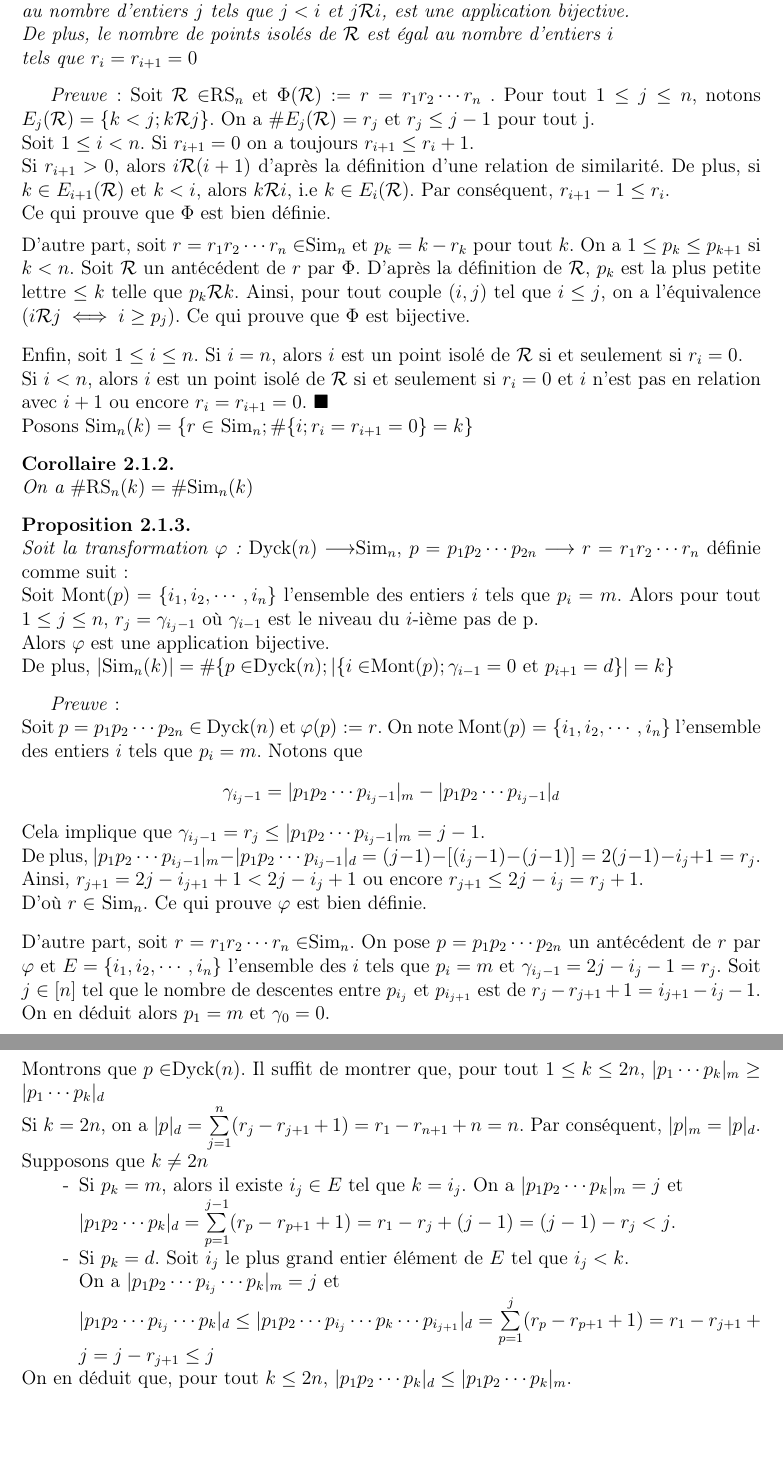
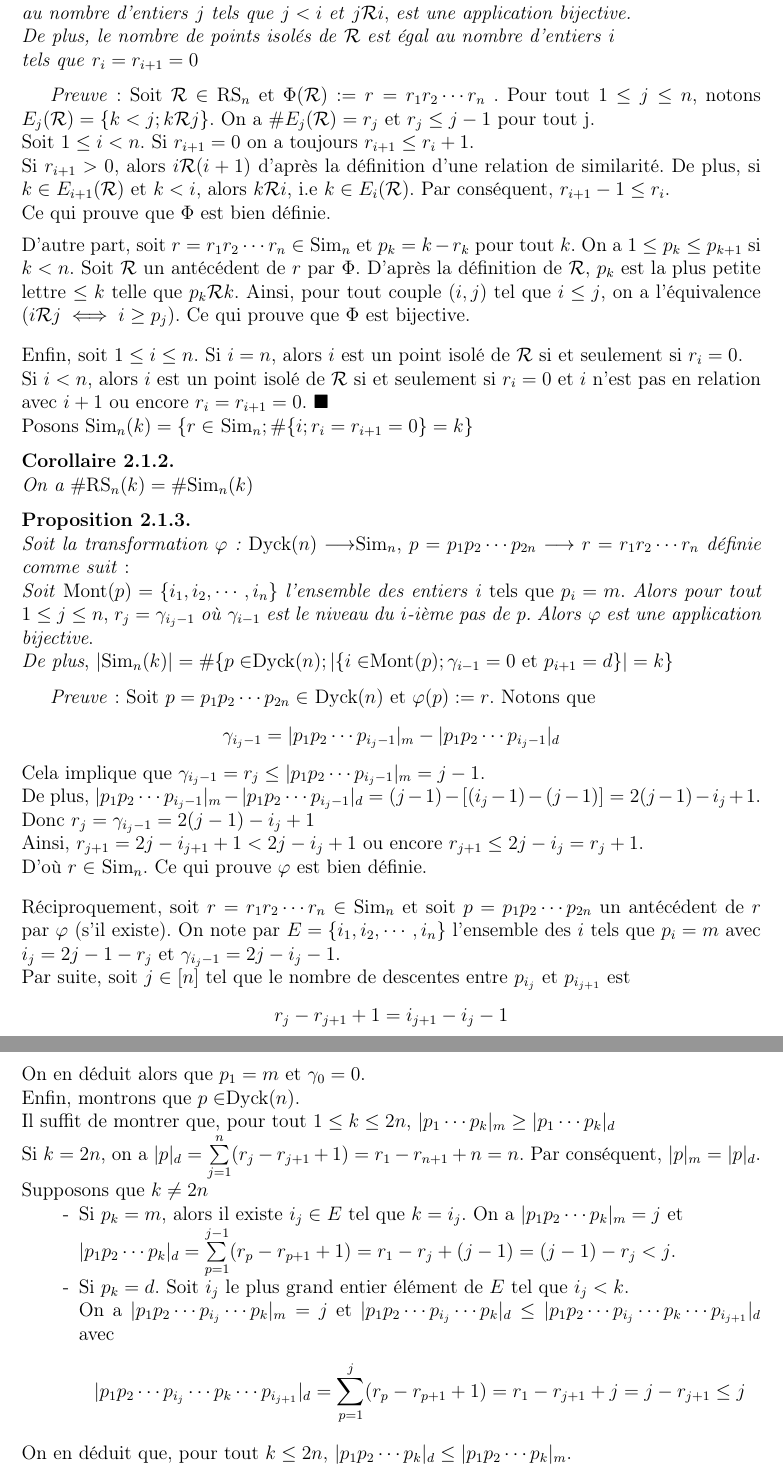
Before and after one commit to GandhiAndrianarivony/Memoire-Combinatoire-v2, a LaTeX document (main.tex, which reads chapters/Nombres de Fine, relation similarité et permutations.tex): two parts of pages 16 and 17 of 48 before the commit and two parts of pages 16 and 17 of 49 after it, joined at a grey line, cut so that both start at the same text, the shorter picture padded with empty space. Compiled offline with pdfLaTeX.

Commit message:
Check format

```diff
--- a/chapters/Nombres de Fine, relation similarité et permutations.tex
+++ b/chapters/Nombres de Fine, relation similarité et permutations.tex
@@ -60,21 +60,27 @@ Posons Sim$_{n}(k)=\{r \in $ Sim$_{n}; \#\{i; r_{i}=r_{i+1}=0\}=k\}$
 \end{corollaire}
 
 \begin{proposition} \label{phi_tsfm} \text{ }\\
-	Soit la transformation $\varphi$ : $ $\rm{Dyck}$(n) \longrightarrow $\rm{Sim}$_n$, $p=p_{1}p_{2}\cdots p_{2n} \longrightarrow r=r_{1}r_{2}\cdots r_{n}$ définie comme suit:\\
-	Soit \rm{Mont}$(p)=\{i_{1}, i_{2}, \cdots, i_{n}\}$ l'ensemble des entiers $i$ tels que $p_{i}=m$. Alors pour tout $1\leq j \leq n$, $r_{j} = \gamma_{i_{j}-1}$ où $\gamma_{i-1}$ est le niveau du $i$-ième pas de p.\\
-	Alors $\varphi$ est une application bijective.\\
-	De plus, $|$\rm{Sim}$_{n}(k)| = \# \{p \in $\rm{Dyck}$(n); |\{i \in $\rm{Mont}$(p); \gamma_{i-1}=0 \text{ et } p_{i+1}=d\}|=k\}$
+	Soit la transformation $\varphi$ : $ $\rm{Dyck}$(n) \longrightarrow $\rm{Sim}$_n$, $p=p_{1}p_{2}\cdots p_{2n} \longrightarrow r=r_{1}r_{2}\cdots r_{n}$ \textit{définie comme suit}:\\
+	\textit{Soit} \rm{Mont}$(p)=\{i_{1}, i_{2}, \cdots, i_{n}\}$ \textit{l'ensemble des entiers} $i$ tels que $p_{i}=m$. \textit{Alors pour tout }$1\leq j \leq n$, $r_{j} = \gamma_{i_{j}-1}$ \textit{où} $\gamma_{i-1}$ \textit{est le niveau du} $i$\textit{-ième pas de p.}
+	\textit{Alors} $\varphi$ \textit{est une application bijective}.\\
+	\textit{De plus}, $|$\rm{Sim}$_{n}(k)| = \# \{p \in $\rm{Dyck}$(n); |\{i \in $\rm{Mont}$(p); \gamma_{i-1}=0 \text{ et } p_{i+1}=d\}|=k\}$
 
 \end{proposition}
-\textit{Preuve}:\\
-Soit $p=p_{1}p_{2}\cdots p_{2n} \in $\rm{ Dyck$(n)}$ et $\varphi(p):=r$. On note
-\rm{Mont}$(p)=\{i_{1}, i_{2}, \cdots, i_{n}\}$ l'ensemble des entiers $i$ tels que $p_{i}=m$. Notons que $$\gamma_{i_{j}-1}= | p_{1}p_{2}\cdots p_{i_{j}-1} |_{m} - | p_{1}p_{2}\cdots p_{i_{j}-1} |_{d}$$ Cela implique que $\gamma_{i_{j}-1} = r_{j} \leq | p_{1}p_{2}\cdots p_{i_{j}-1} |_{m}=j-1$.\\
+\textit{Preuve}:
+Soit $p=p_{1}p_{2}\cdots p_{2n} \in $\rm{ Dyck$(n)}$ et $\varphi(p):=r$.
+% On note \rm{Mont}$(p)=\{i_{1}, i_{2}, \cdots, i_{n}\}$ l'ensemble des entiers $i$ tels que $p_{i}=m$.
+Notons que $$\gamma_{i_{j}-1}= | p_{1}p_{2}\cdots p_{i_{j}-1} |_{m} - | p_{1}p_{2}\cdots p_{i_{j}-1} |_{d}$$
+Cela implique que $\gamma_{i_{j}-1} = r_{j} \leq | p_{1}p_{2}\cdots p_{i_{j}-1} |_{m}=j-1$.\\
 % et on en déduit que $\gamma_{i_{j}-1}=r_{j}\leq j-1$.\\
-De plus, $| p_{1}p_{2}\cdots p_{i_{j}-1} |_{m} - | p_{1}p_{2}\cdots p_{i_{j}-1} |_{d}= (j-1)-[(i_{j}-1)-(j-1)]=2(j-1)-i_{j}+1= r_{j}$.\\
+De plus, $| p_{1}p_{2}\cdots p_{i_{j}-1} |_{m} - | p_{1}p_{2}\cdots p_{i_{j}-1} |_{d}= (j-1)-[(i_{j}-1)-(j-1)]=2(j-1)-i_{j}+1$.
+Donc $r_{j} = \gamma_{i_{j}-1} = 2(j-1)-i_{j}+1$\\
 Ainsi, $r_{j+1}=2j - i_{j+1}+1< 2j -i_{j}+1$ ou encore $r_{j+1}\leq 2j-i_{j}=r_{j}+1$.\\ D'où $r\in $\rm{ Sim}$_{n}$. Ce qui prouve $\varphi$ est bien définie.\vspace{10pt}\\
-D'autre part, soit $r=r_{1}r_{2}\cdots r_{n}\in $Sim$_{n}$. On pose $p=p_{1}p_{2}\cdots p_{2n}$ un antécédent de $r$ par $\varphi$ et $E=\{i_{1}, i_{2}, \cdots, i_{n}\}$ l'ensemble des $i$ tels que $p_{i}=m$ et $\gamma_{i_{j}-1}=2j-i_{j}-1=r_{j}$. Soit $j \in [n]$ tel que le nombre de descentes entre $p_{i_{j}}$ et $p_{i_{j+1}}$ est de $r_{j}-r_{j+1}+1=i_{j+1}-i_{j}-1$. \\
-On en déduit alors $p_{1}=m$ et $\gamma_{0}=0$.\\
-Montrons que $p \in $\rm{Dyck}$(n)$.  Il suffit de montrer que, pour tout $1\leq k\leq 2n$, $| p_{1}\cdots p_{k} |_{m}\geq | p_{1}\cdots p_{k} |_{d}$\\
+Réciproquement, soit $r=r_{1}r_{2}\cdots r_{n}\in $\rm{ Sim}$_{n}$ et soit $p=p_{1}p_{2}\cdots p_{2n}$ un antécédent de $r$ par $\varphi$ (s'il existe). On note par $E=\{i_{1}, i_{2}, \cdots, i_{n}\}$ l'ensemble des $i$ tels que $p_{i}=m$ avec $i_{j}=2j-1-r_{j}$ et
+$\gamma_{i_{j}-1}=2j-i_{j}-1$. \\
+Par suite, soit $j \in [n]$ tel que le nombre de descentes entre $p_{i_{j}}$ et $p_{i_{j+1}}$ est $$r_{j}-r_{j+1}+1=i_{j+1}-i_{j}-1$$\\
+On en déduit alors que $p_{1}=m$ et $\gamma_{0}=0$.\\
+Enfin, montrons que $p \in $\rm{Dyck}$(n)$.\\
+Il suffit de montrer que, pour tout $1\leq k\leq 2n$, $| p_{1}\cdots p_{k} |_{m}\geq | p_{1}\cdots p_{k} |_{d}$\\
 % Montrons que $|p|_{d} = |p|_{d}$.\\
 % De plus, le nombre de descentes entre $p_{i_{j}}$ et $p_{i_{j+1}}$ est de $r_{j}-r_{j+1}+1=i_{j+1}-i_{j}-1$.\\
 Si $k=2n$, on a $|p|_{d}=\underset{j=1}{\overset{n}{\sum}}(r_{j}-r_{j+1}+1)=r_{1}-r_{n+1}+n=n$. Par conséquent, $|p|_{m}=|p|_{d}$.\\
@@ -83,8 +89,8 @@ Supposons que $k\neq 2n$
 \begin{itemize}
 	\item [-] Si $p_{k}=m$, alors il existe $i_{j}\in E$ tel que $k=i_{j}$. On a $| p_{1}p_{2}\cdots p_{k} |_{m}=j$ et  \\ $| p_{1}p_{2}\cdots p_{k} |_{d}= \underset{p=1}{\overset{j-1}{\sum}}(r_{p}-r_{p+1}+1)=r_{1}-r_{j}+ (j-1)=(j-1)-r_{j}<j$.
 	\item [-] Si $p_{k}=d$. Soit $i_{j}$ le plus grand entier élément de $E$ tel que $i_{j}<k$. \\
-	      On a $| p_{1}p_{2}\cdots p_{i_{j}}\cdots p_{k} |_{m}=j$ et\\
-	      $| p_{1}p_{2}\cdots p_{i_{j}}\cdots p_{k} |_{d}\leq | p_{1}p_{2}\cdots p_{i_{j}}\cdots p_{k} \cdots p_{i_{j+1}}|_{d}= \underset{p=1}{\overset{j}{\sum}}(r_{p}-r_{p+1}+1)=r_{1}-r_{j+1}+j=j-r_{j+1}\leq j$
+	      On a $| p_{1}p_{2}\cdots p_{i_{j}}\cdots p_{k} |_{m}=j$ et $| p_{1}p_{2}\cdots p_{i_{j}}\cdots p_{k} |_{d}\leq | p_{1}p_{2}\cdots p_{i_{j}}\cdots p_{k} \cdots p_{i_{j+1}}|_{d}$ avec
+	      $$| p_{1}p_{2}\cdots p_{i_{j}}\cdots p_{k} \cdots p_{i_{j+1}}|_{d}= \underset{p=1}{\overset{j}{\sum}}(r_{p}-r_{p+1}+1)=r_{1}-r_{j+1}+j=j-r_{j+1}\leq j$$
 \end{itemize}
 On en déduit que, pour tout $k \leq 2n$, $| p_{1}p_{2}\cdots p_{k} |_{d} \leq | p_{1}p_{2}\cdots p_{k} |_{m}$.\\ Ainsi, $p\in $\rm{Dyck}$(n)$.
 Ce qui prouve que $\varphi$ est bijective.\vspace{10pt}\\
```
Also changed, not shown: chapters/Nombres de Fine et Fraction continues.tex (+1 -1 lines), main.pdf, chapters/Nombres de Fine, relation similarité et permutations.tex (6 more changed lines).
